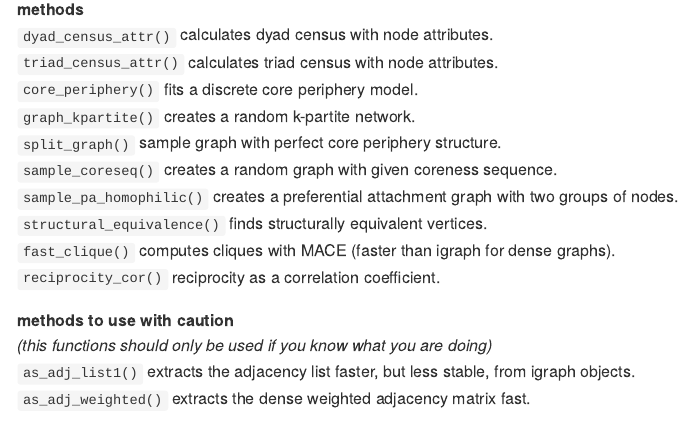
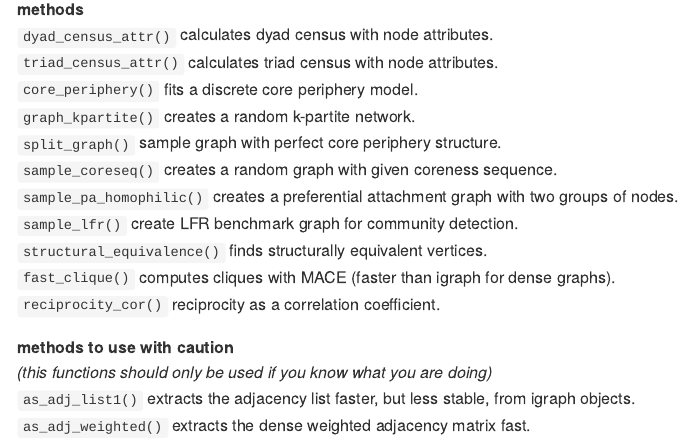
Before and after one commit to schochastics/netUtils, an R Markdown document (README.Rmd): the page in a window 1100 px wide, from 750 px down. The pictures show the output file README.md that the author committed with the source, drawn offline in the style of GitHub; badge pictures from the web are left out.

Commit message:
added LFR

```diff
--- a/README.Rmd
+++ b/README.Rmd
@@ -52,6 +52,7 @@ most functions only support igraph objects
 `split_graph()` sample graph with perfect core periphery structure.
 `sample_coreseq()` creates a random graph with given coreness sequence.
 `sample_pa_homophilic()` creates a preferential attachment graph with two groups of nodes.
+`sample_lfr()` create LFR benchmark graph for community detection.
 `structural_equivalence()` finds structurally equivalent vertices.
 `fast_clique()` computes cliques with MACE (faster than igraph for dense graphs).
 `reciprocity_cor()` reciprocity as a correlation coefficient.
```
Also changed, not shown: README.md.
